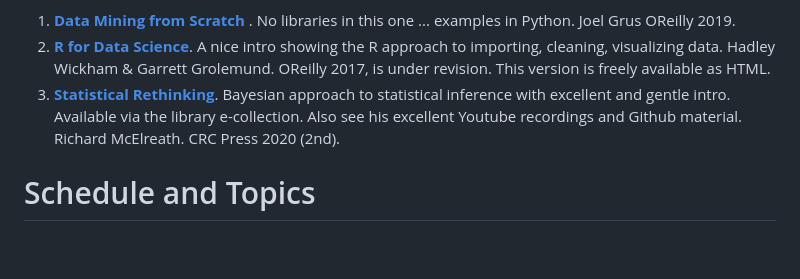
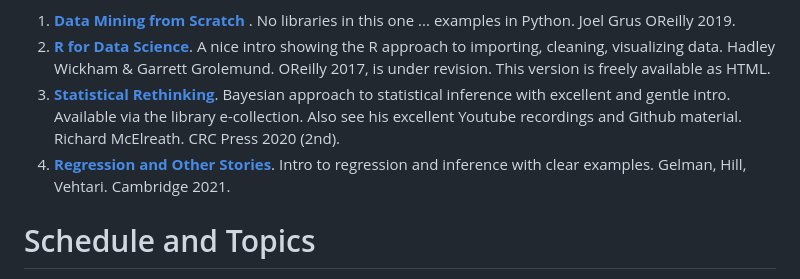
Before and after one commit to UVic-Data-Science-for-SE/course, a Markdown page: README.md, the part around the change. Drawn GitHub-style; blank space fills up the shorter version.

```diff
--- a/README.md
+++ b/README.md
@@ -33,6 +33,7 @@ There are no mandatory texts. We will cover public tutorials and papers. I occas
 1. **[Data Mining from Scratch](https://search.library.uvic.ca/discovery/fulldisplay?docid=cdi_askewsholts_vlebooks_9781491904404&)** . No libraries in this one ...  examples in Python. Joel Grus  OReilly 2019.
 2. [**R for Data Science**](https://r4ds.had.co.nz/tibbles.html). A nice intro showing the R approach to importing, cleaning, visualizing data. Hadley Wickham & Garrett Grolemund.  OReilly 2017, is under revision. This version is freely available as HTML.
 3. [**Statistical Rethinking**](https://xcelab.net/rm/statistical-rethinking/). Bayesian approach to statistical inference with excellent and gentle intro. Available via the library e-collection. Also see his excellent Youtube recordings and Github material. Richard McElreath. CRC Press 2020 (2nd).
+4. [**Regression and Other Stories**](https://avehtari.github.io/ROS-Examples/). Intro to regression and inference with clear examples. Gelman, Hill, Vehtari. Cambridge 2021.
 
 # Schedule and Topics
 
```
